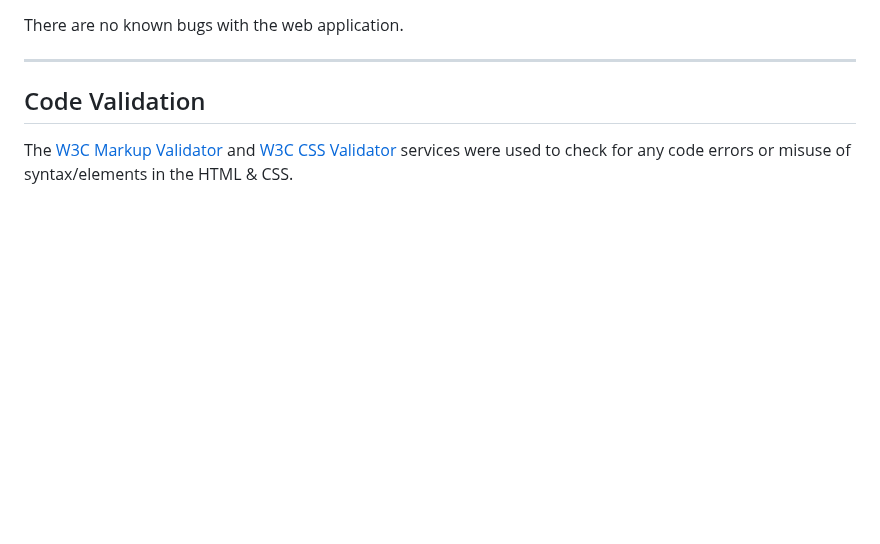
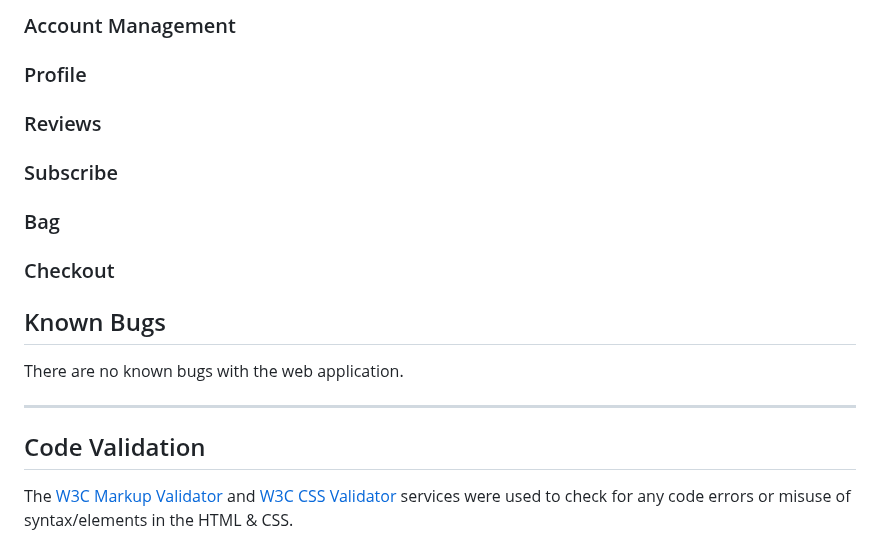
Before and after one commit to DanHodgson12/gym-stop, a Markdown page: TESTING.md, the part around one of its changes. Rendered like a GitHub page; blank space fills up the shorter version.

```diff
--- a/TESTING.md
+++ b/TESTING.md
@@ -197,3 +235,16 @@ Ts&Cs, Privacy Policy and Returns Policy links take user to respective page | Pa
+### Account Management
+
+### Profile
+
+### Reviews
+
+### Subscribe
+
+### Bag
+
+### Checkout
+
+## Known Bugs
 
 There are no known bugs with the web application.
 
```
Also changed, not shown: other parts of TESTING.md (+39 -1 lines).
